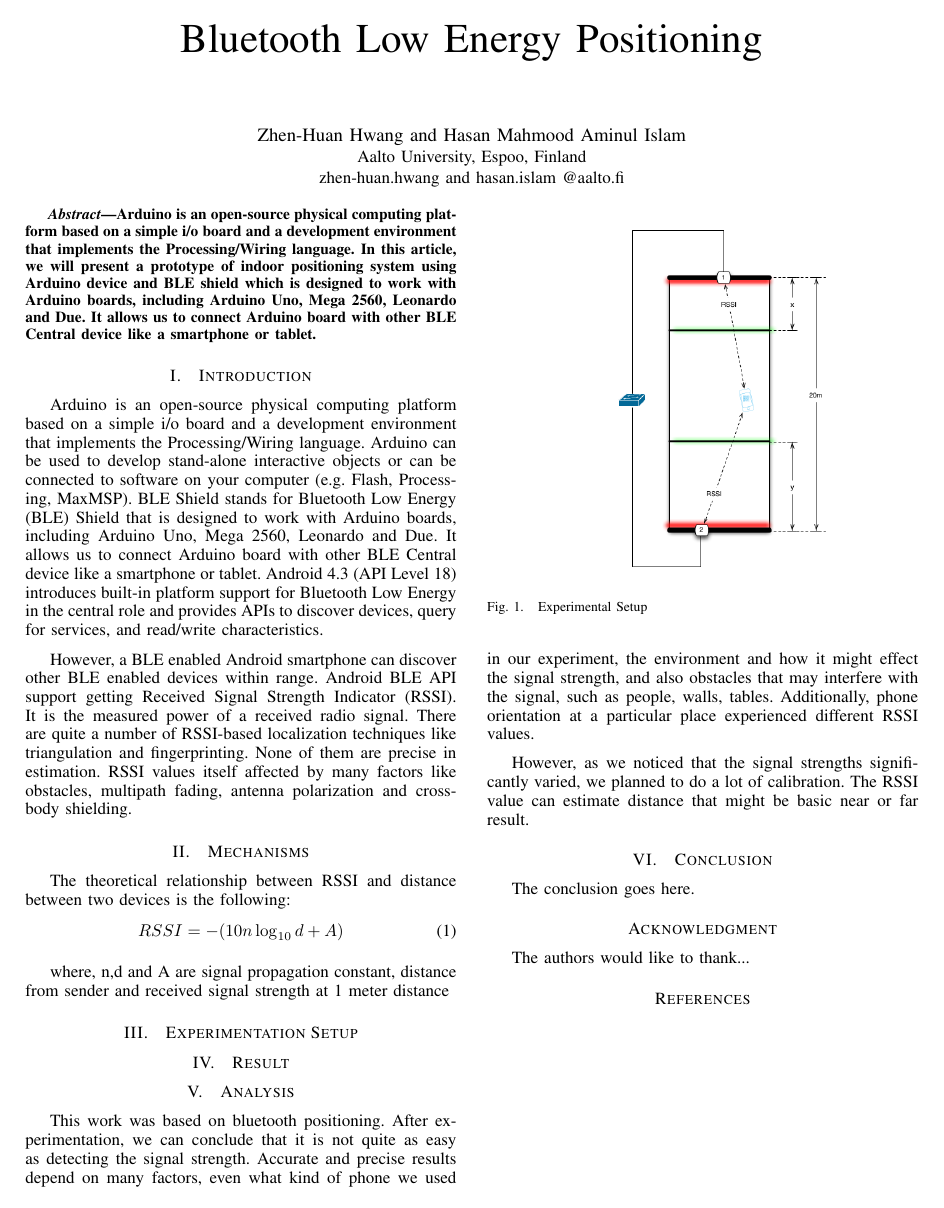
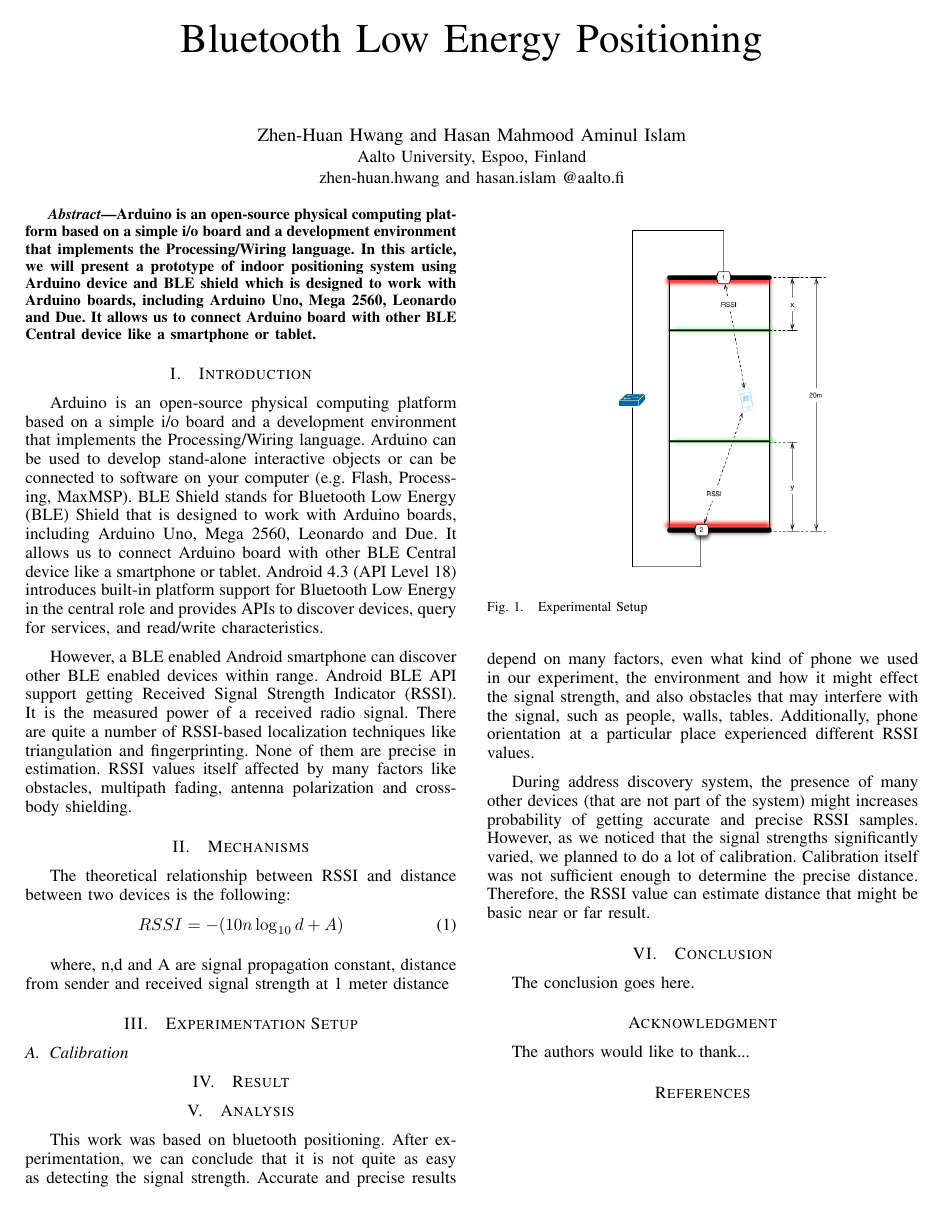
Before and after one commit to kensoc/heat_ble, a LaTeX paper (position/report/ble.tex): the whole page. Compiled offline with pdfLaTeX.

Commit message:
some more text in analysis

```diff
--- a/position/report/ble.tex
+++ b/position/report/ble.tex
@@ -120,6 +120,10 @@ where, n,d and A are signal propagation constant, distance from sender and recei
 
 \section{Experimentation Setup}
 
+\subsection{Calibration}
+
+
+
 \begin{figure}[h!]
 \centering
 \includegraphics[scale=0.5]{position.png}
@@ -135,7 +139,8 @@ where, n,d and A are signal propagation constant, distance from sender and recei
 
 This work was based on bluetooth positioning. After experimentation, we can conclude that it is not quite as easy as detecting the signal strength. Accurate and precise results depend on many factors, even what kind of phone we used in our experiment, the environment and how it might effect the signal strength, and also obstacles that may interfere with the signal, such as people, walls, tables. Additionally, phone orientation at a particular place experienced different RSSI values.
 
-However, as we noticed that the signal strengths significantly varied, we planned to do a lot of calibration. The RSSI value can estimate distance that might be basic near or far result.
+During address discovery system, the presence of many other devices (that are not part of the system) might
+increases probability of getting accurate and precise RSSI samples. However, as we noticed that the signal strengths significantly varied, we planned to do a lot of calibration. Calibration itself was not sufficient enough to determine the precise distance. Therefore, the RSSI value can estimate distance that might be basic near or far result.
 
 \section{Conclusion}
 The conclusion goes here.
```
